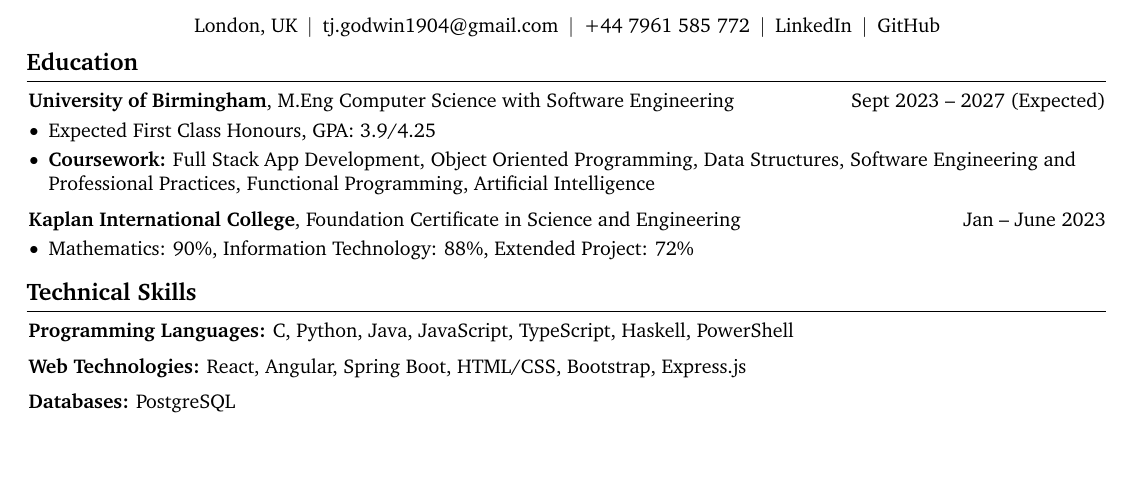
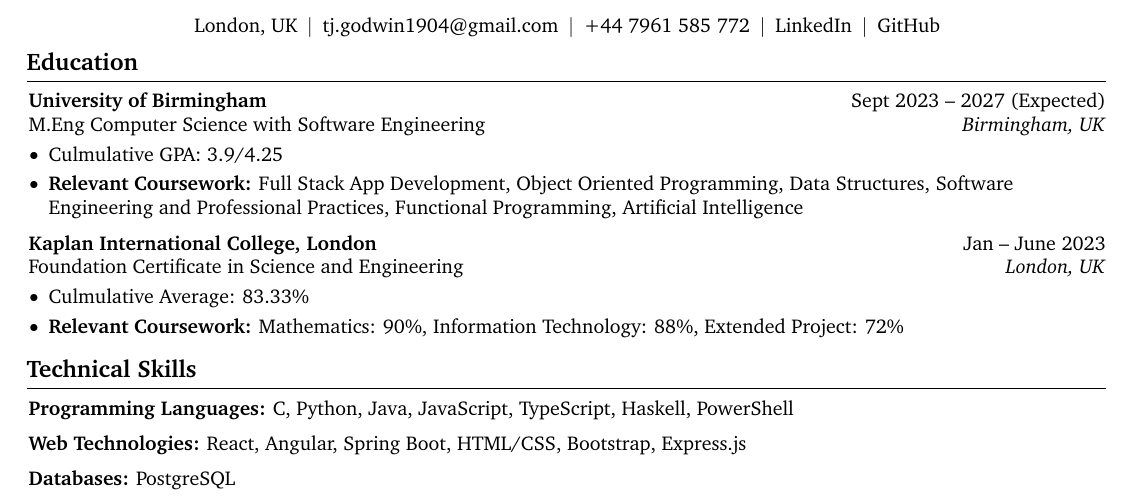
Before and after one commit to Tee-UX19/my-cv, a LaTeX CV (Timothy-Joseph CV.tex): part of the page, cut so that both start at the same text, the shorter picture padded with empty space. Compiled offline with pdfLaTeX.

Commit message:
formatted education section and put degree name underneath college name

```diff
--- a/Timothy-Joseph CV.tex
+++ b/Timothy-Joseph CV.tex
@@ -188,31 +188,38 @@
     \section{Education}
 
     \begin{twocolentry}{
-        Sept 2023 -- 2027 (Expected)
+        Sept 2023 -- 2027 (Expected) \\
+        \textit{Birmingham, UK}
     }
-        \textbf{University of Birmingham}, M.Eng Computer Science with Software Engineering
+        \textbf{University of Birmingham}
+
+        M.Eng Computer Science with Software Engineering
     \end{twocolentry}
 
     \vspace{0.10 cm}
     \begin{onecolentry}
         \begin{highlights}
-            \item Expected First Class Honours, GPA: 3.9/4.25
-            \item \textbf{Coursework:} Full Stack App Development, Object Oriented Programming, Data Structures, Software Engineering and Professional Practices, Functional Programming, Artificial Intelligence
+            \item Culmulative GPA: 3.9/4.25
+            \item \textbf{Relevant Coursework:} Full Stack App Development, Object Oriented Programming, Data Structures, Software Engineering and Professional Practices, Functional Programming, Artificial Intelligence
         \end{highlights}
     \end{onecolentry}
 
     \vspace{0.2 cm}
 
     \begin{twocolentry}{
-        Jan -- June 2023
+        Jan -- June 2023 \\
+        \textit{London, UK}
     }
-        \textbf{Kaplan International College}, Foundation Certificate in Science and Engineering
+        \textbf{Kaplan International College, London}
+
+        Foundation Certificate in Science and Engineering
     \end{twocolentry}
 
     \vspace{0.10 cm}
     \begin{onecolentry}
         \begin{highlights}
-            \item Mathematics: 90\%, Information Technology: 88\%, Extended Project: 72\%
+            \item Culmulative Average: 83.33\%
+            \item \textbf{Relevant Coursework:} Mathematics: 90\%, Information Technology: 88\%, Extended Project: 72\%
         \end{highlights}
     \end{onecolentry}
 
```
Also changed, not shown: Timothy-Joseph CV.pdf.
